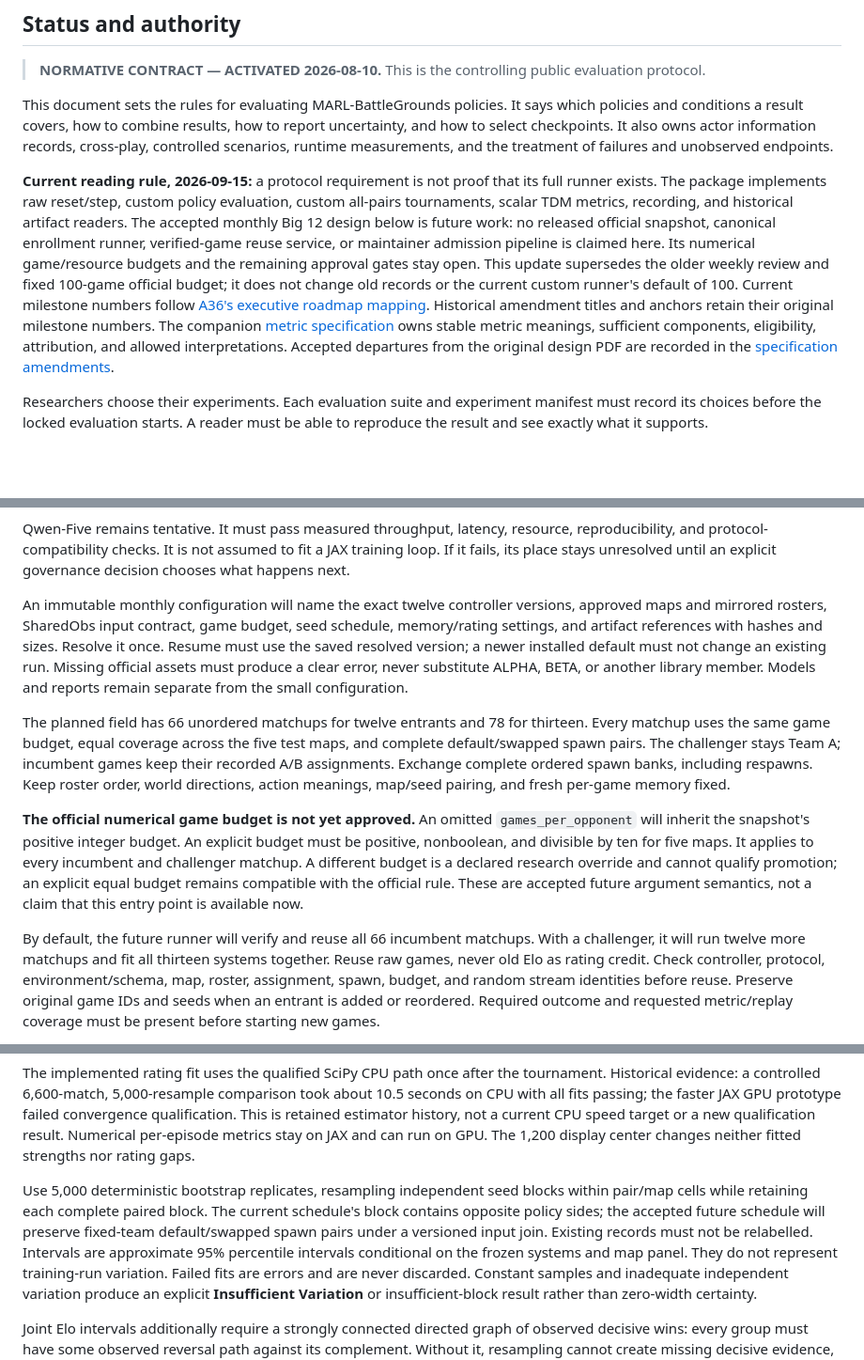
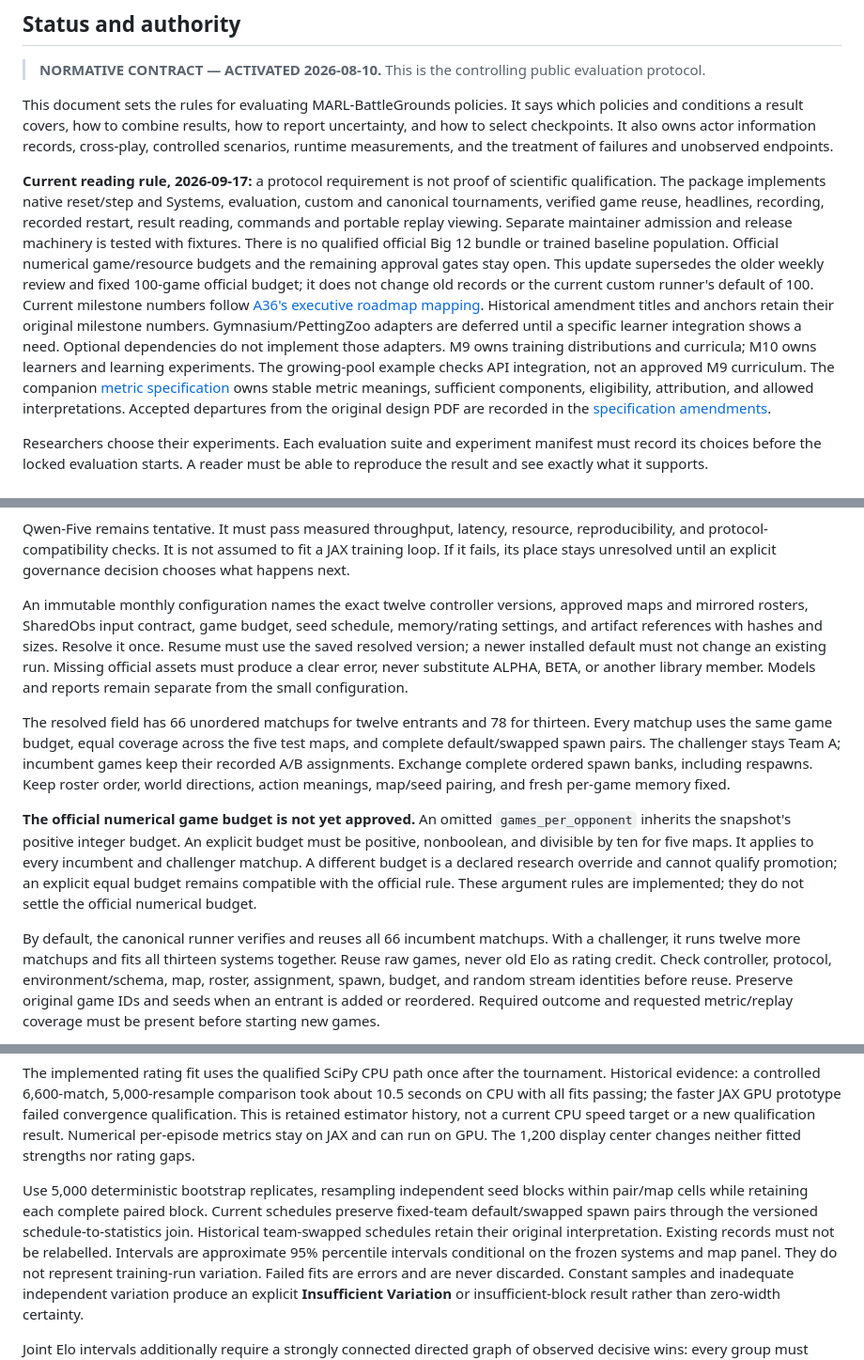
Before and after one commit to oceansystemslab/MARL-BattleGrounds, a Markdown page: docs/evaluation/protocol.md, 3 parts joined by grey strips. Shown at 94% size. GitHub-like rendering; blank space fills up the shorter version.

```diff
--- a/docs/evaluation/protocol.md
+++ b/docs/evaluation/protocol.md
@@ -11,18 +11,22 @@ how to report uncertainty, and how to select checkpoints. It also owns actor
 information records, cross-play, controlled scenarios, runtime measurements,
 and the treatment of failures and unobserved endpoints.
 
-**Current reading rule, 2026-09-15:** a protocol requirement is not proof that
-its full runner exists. The package implements raw reset/step, custom policy
-evaluation, custom all-pairs tournaments, scalar TDM metrics, recording, and
-historical artifact readers. The accepted monthly Big 12 design below is future
-work: no released official snapshot, canonical enrollment runner, verified-game
-reuse service, or maintainer admission pipeline is claimed here. Its numerical
-game/resource budgets and the remaining approval gates stay open. This update
+**Current reading rule, 2026-09-17:** a protocol requirement is not proof of
+scientific qualification. The package implements native reset/step and Systems,
+evaluation, custom and canonical tournaments, verified game reuse, headlines,
+recording, recorded restart, result reading, commands and portable replay viewing.
+Separate maintainer admission and release machinery is tested with fixtures.
+There is no qualified official Big 12 bundle or trained baseline population.
+Official numerical game/resource budgets and the remaining approval gates stay open. This update
 supersedes the older weekly review and fixed 100-game official budget; it does
 not change old records or the current custom runner's default of 100.
 Current milestone numbers follow
 [A36's executive roadmap mapping](../design/specification_amendments.md#a36-submission-roadmap-approved-tdm-content-and-m7-closeout).
 Historical amendment titles and anchors retain their original milestone numbers.
+Gymnasium/PettingZoo adapters are deferred until a specific learner integration
+shows a need. Optional dependencies do not implement those adapters. M9 owns
+training distributions and curricula; M10 owns learners and learning experiments.
+The growing-pool example checks API integration, not an approved M9 curriculum.
 The companion [metric specification](metric_specification.md) owns stable
 metric meanings, sufficient components, eligibility, attribution, and allowed
 interpretations. Accepted departures from the original design PDF are recorded
@@ -881,7 +886,7 @@ resource, reproducibility, and protocol-compatibility checks. It is not assumed
 to fit a JAX training loop. If it fails, its place stays unresolved until an
 explicit governance decision chooses what happens next.
 
-An immutable monthly configuration will name the exact twelve controller
+An immutable monthly configuration names the exact twelve controller
 versions, approved maps and mirrored rosters, SharedObs input contract, game
 budget, seed schedule, memory/rating settings, and artifact references with
 hashes and sizes. Resolve it once. Resume must use the saved resolved version;
@@ -889,7 +894,7 @@ a newer installed default must not change an existing run. Missing official
 assets must produce a clear error, never substitute ALPHA, BETA, or another
 library member. Models and reports remain separate from the small configuration.
 
-The planned field has 66 unordered matchups for twelve entrants and 78 for
+The resolved field has 66 unordered matchups for twelve entrants and 78 for
 thirteen. Every matchup uses the same game budget, equal coverage across the
 five test maps, and complete default/swapped spawn pairs. The challenger stays
 Team A; incumbent games keep their recorded A/B assignments. Exchange complete
@@ -897,15 +902,15 @@ ordered spawn banks, including respawns. Keep roster order, world directions,
 action meanings, map/seed pairing, and fresh per-game memory fixed.
 
 **The official numerical game budget is not yet approved.** An omitted
-`games_per_opponent` will inherit the snapshot's positive integer budget. An
+`games_per_opponent` inherits the snapshot's positive integer budget. An
 explicit budget must be positive, nonboolean, and divisible by ten for five
 maps. It applies to every incumbent and challenger matchup. A different budget
 is a declared research override and cannot qualify promotion; an explicit equal
-budget remains compatible with the official rule. These are accepted future
-argument semantics, not a claim that this entry point is available now.
+budget remains compatible with the official rule. These argument rules are
+implemented; they do not settle the official numerical budget.
 
-By default, the future runner will verify and reuse all 66 incumbent matchups.
-With a challenger, it will run twelve more matchups and fit all thirteen systems
+By default, the canonical runner verifies and reuses all 66 incumbent matchups.
+With a challenger, it runs twelve more matchups and fits all thirteen systems
 together. Reuse raw games, never old Elo as rating credit. Check controller,
 protocol, environment/schema, map, roster, assignment, spawn, budget, and random
 stream identities before reuse. Preserve original game IDs and seeds when an
@@ -964,10 +969,10 @@ per-episode metrics stay on JAX and can run on GPU. The 1,200 display center
 changes neither fitted strengths nor rating gaps.
 
 Use 5,000 deterministic bootstrap replicates, resampling independent seed blocks
-within pair/map cells while retaining each complete paired block. The current
-schedule's block contains opposite policy sides; the accepted future schedule
-will preserve fixed-team default/swapped spawn pairs under a versioned input
-join. Existing records must not be relabelled. Intervals are approximate 95%
+within pair/map cells while retaining each complete paired block. Current
+schedules preserve fixed-team default/swapped spawn pairs through the versioned
+schedule-to-statistics join. Historical team-swapped schedules retain their
+original interpretation. Existing records must not be relabelled. Intervals are approximate 95%
 percentile intervals conditional on the frozen systems and map panel. They do not
 represent training-run variation. Failed fits are errors and are never discarded.
 Constant samples and inadequate independent variation produce an explicit
```
Also changed, not shown: other parts of docs/evaluation/protocol.md (+4 -3 lines), README.md (+18 -7 lines).
